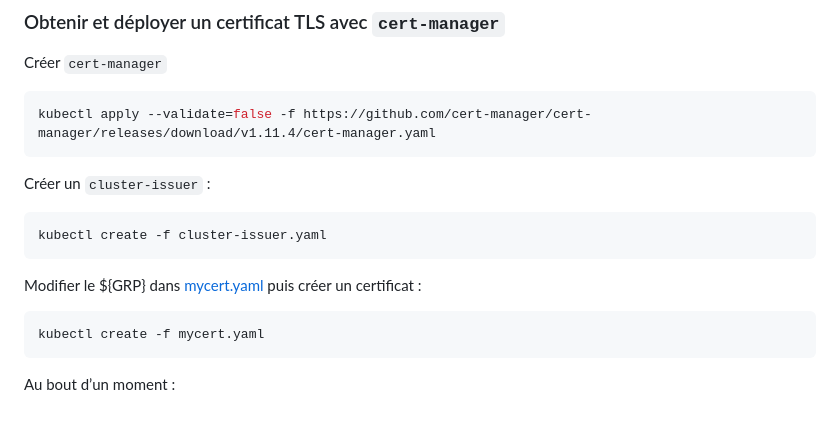
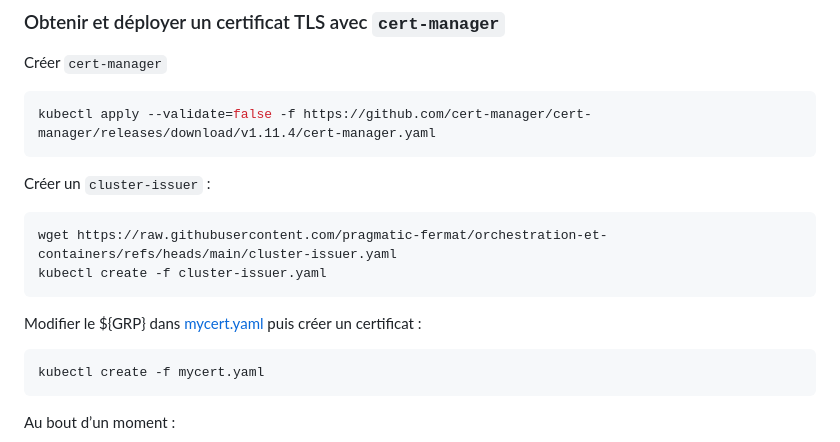
Before and after one commit to pragmatic-fermat/orchestration-et-containers, a Markdown page: Lab_Kubernetes.md, the part around one of its changes. Drawn GitHub-style; blank space fills up the shorter version.

````diff
--- a/Lab_Kubernetes.md
+++ b/Lab_Kubernetes.md
@@ -224,6 +224,7 @@ kubectl apply --validate=false -f https://github.com/cert-manager/cert-manager/r
 
 Créer un `cluster-issuer`  :
 ```bash
+wget https://raw.githubusercontent.com/pragmatic-fermat/orchestration-et-containers/refs/heads/main/cluster-issuer.yaml
 kubectl create -f cluster-issuer.yaml
 ```
 
````
Also changed, not shown: other parts of Lab_Kubernetes.md (+6 -4 lines).
